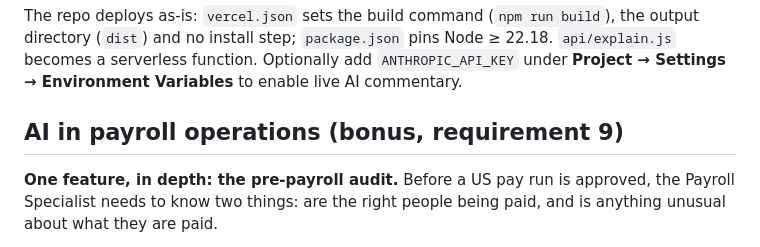
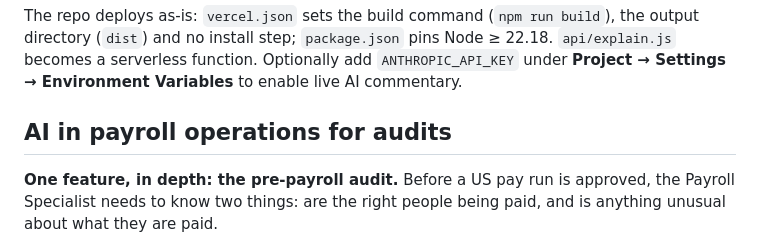
Before and after one commit to katiyaranamika-rgb/neocloud-payroll-mika, a Markdown page: README.md, the part around the change. Drawn GitHub-style.

Commit message:
Revise section title for AI in payroll operations
Updated section title for clarity and focus on audits.

```diff
--- a/README.md
+++ b/README.md
@@ -134,7 +134,7 @@ source/       the workbooks provided with the exercise
 
 The repo deploys as-is: `vercel.json` sets the build command (`npm run build`), the output directory (`dist`) and no install step; `package.json` pins Node ≥ 22.18. `api/explain.js` becomes a serverless function. Optionally add `ANTHROPIC_API_KEY` under **Project → Settings → Environment Variables** to enable live AI commentary.
 
-## AI in payroll operations (bonus, requirement 9)
+## AI in payroll operations for audits
 
 **One feature, in depth: the pre-payroll audit.** Before a US pay run is approved, the Payroll Specialist needs to know two things: are the right people being paid, and is anything unusual about what they are paid.
 
```
